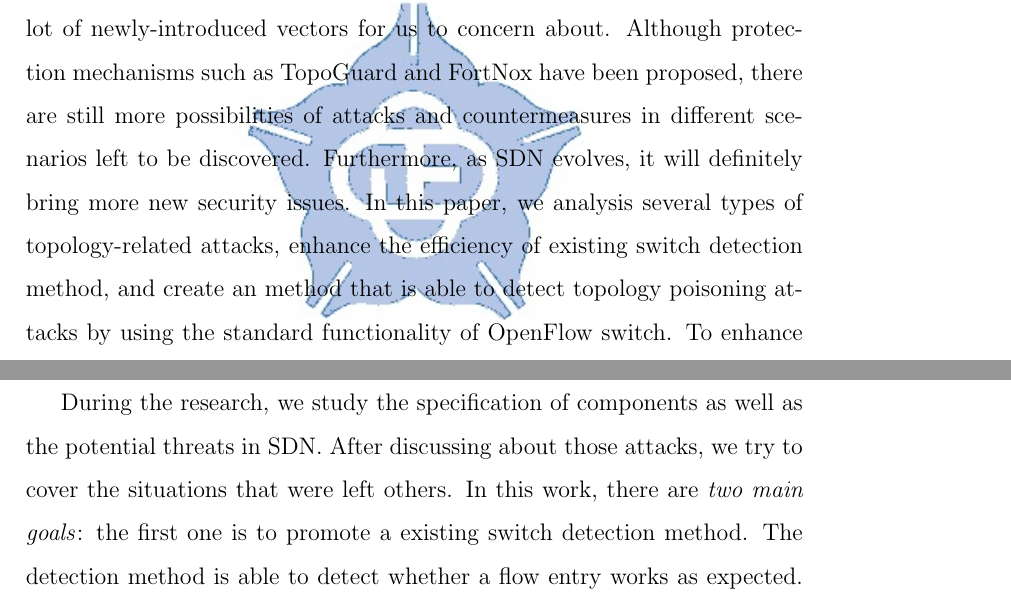
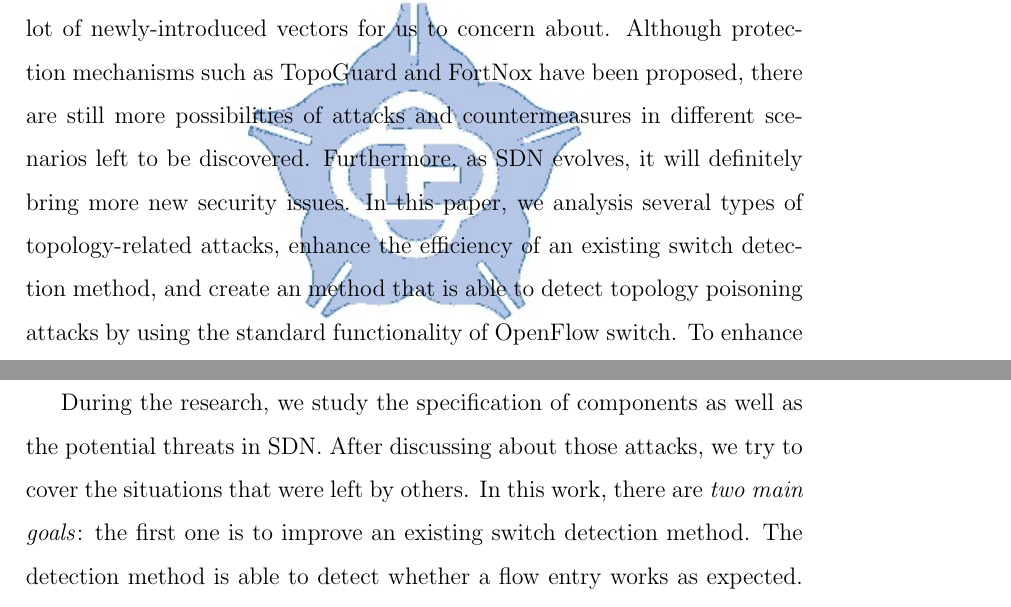
Before and after one commit to noname8135/master_thesis, a LaTeX thesis (main.tex, which reads abstract.tex, intro.tex): two parts of pages 2 and 10 of 62, joined at a grey line, cut so that both start at the same text. Compiled offline with pdfLaTeX.

Commit message:
Fix "promote -> improve" and "a an" mistake

```diff
--- a/abstract.tex
+++ b/abstract.tex
@@ -1,4 +1,4 @@
 \begin{abstract}
 \label{sec:abstract}
-Software defined network (SDN) is a next-generation concept that allows network administrators to manage network flows a lot easier. It is programmable, centrally managed, and flexible with topology alteration. However, these new features also lead to new security problems. Applications, controllers, Openflow switches, topology managing mechanism, there are a lot of newly-introduced vectors for us to concern about. Although protection mechanisms such as TopoGuard and FortNox have been proposed, there are still more possibilities of attacks and countermeasures in different scenarios left to be discovered. Furthermore, as SDN evolves, it will definitely bring more new security issues. In this paper, we analysis several types of topology-related attacks, enhance the efficiency of existing switch detection method, and create an method that is able to detect topology poisoning attacks by using the standard functionality of OpenFlow switch.  To enhance the efficiency, we try to reduce the number of detection packets by aggregating the flow entries. In the newly created method, time measuring technique is used to judge if there is any malicious node inside the network. We also implement packet pair to ensure the time measuring method is stable under different network condition. The result of the experiment shows that XXXXXXXXXXXXXXXXXXXXXXXX
+Software defined network (SDN) is a next-generation concept that allows network administrators to manage network flows a lot easier. It is programmable, centrally managed, and flexible with topology alteration. However, these new features also lead to new security problems. Applications, controllers, Openflow switches, topology managing mechanism, there are a lot of newly-introduced vectors for us to concern about. Although protection mechanisms such as TopoGuard and FortNox have been proposed, there are still more possibilities of attacks and countermeasures in different scenarios left to be discovered. Furthermore, as SDN evolves, it will definitely bring more new security issues. In this paper, we analysis several types of topology-related attacks, enhance the efficiency of an existing switch detection method, and create an method that is able to detect topology poisoning attacks by using the standard functionality of OpenFlow switch.  To enhance the efficiency, we try to reduce the number of detection packets by aggregating the flow entries. In the newly created method, time measuring technique is used to judge if there is any malicious node inside the network. We also implement packet pair to ensure the time measuring method is stable under different network condition. The result of the experiment shows that XXXXXXXXXXXXXXXXXXXXXXXX
 \end{abstract}
--- a/intro.tex
+++ b/intro.tex
@@ -14,7 +14,7 @@ Nevertheless, new technology often comes with new security problems. In addition
 
 \emph{The motivation of our work} is that, although lots of works has been done to deal with all these security problems in SDN, some aspect are not included in the works. For example, in \cite{HXWG15}, Hong et al. propose attacks that poison network visibility and its countermeasure, but they did not consider the situation that switches are compromised. And to the best of our knowledge, although some protection method are proposed, there has not been an effective way to detect if there is any switch being compromised in the network. With the program-configurable trait of SDN, we believe it is possible to implement defensive solution with the aids of SDN properties. We hope we are able to set an example to inspire others and draw more attention from the community to concern more about the security issues in SDN, and ultimately resulting in a more mature SDN environment.
 
-During the research, we study the specification of components as well as the potential threats in SDN. After discussing about those attacks, we try to cover the situations that were left others. In this work, there are \emph{two main goals}: the first one is to promote a existing switch detection method. The detection method is able to detect whether a flow entry works as expected. However, it can only detect one flow entry at a time, which does not seem to be efficient enough. To solve this problem, we try to aggregate the match fields to reduce the number of detection packets. The second goal is to propose a new detection method that is able to detect a fabricated link caused by LLDP packets manipulation. The main idea behind it is to measure the round trip time of LLDP packets. If an intermediate switch is compromised and manipulates the LLDP packet, it is very likely to increase the round trip time. Nevertheless, time measuring will be significantly influenced by traffic jam. Therefore, we implement \textit{packet pair} to deal with this problem. With two packets sent at the same time, we are able to estimate the delay of traffic crowdedness by using the arrival time of two packets.
+During the research, we study the specification of components as well as the potential threats in SDN. After discussing about those attacks, we try to cover the situations that were left by others. In this work, there are \emph{two main goals}: the first one is to improve an existing switch detection method. The detection method is able to detect whether a flow entry works as expected. However, it can only detect one flow entry at a time, which does not seem to be efficient enough. To solve this problem, we try to aggregate the match fields to reduce the number of detection packets. The second goal is to propose a new detection method that is able to detect a fabricated link caused by LLDP packets manipulation. The main idea behind it is to measure the round trip time of LLDP packets. If an intermediate switch is compromised and manipulates the LLDP packet, it is very likely to increase the round trip time. Nevertheless, time measuring will be significantly influenced by traffic jam. Therefore, we implement \textit{packet pair} to deal with this problem. With two packets sent at the same time, we are able to estimate the delay of traffic crowdedness by using the arrival time of two packets.
 
 In the experiments, we found that our method XXXXXXXXXXXXXXXXXXXXXXXXXXXXXXXXXXXXXXXXX. Finally, we will discuss about the future expectation of this work.
 
```
Also changed, not shown: main.pdf, intro.tex (2 more changed lines), 2 other files.
